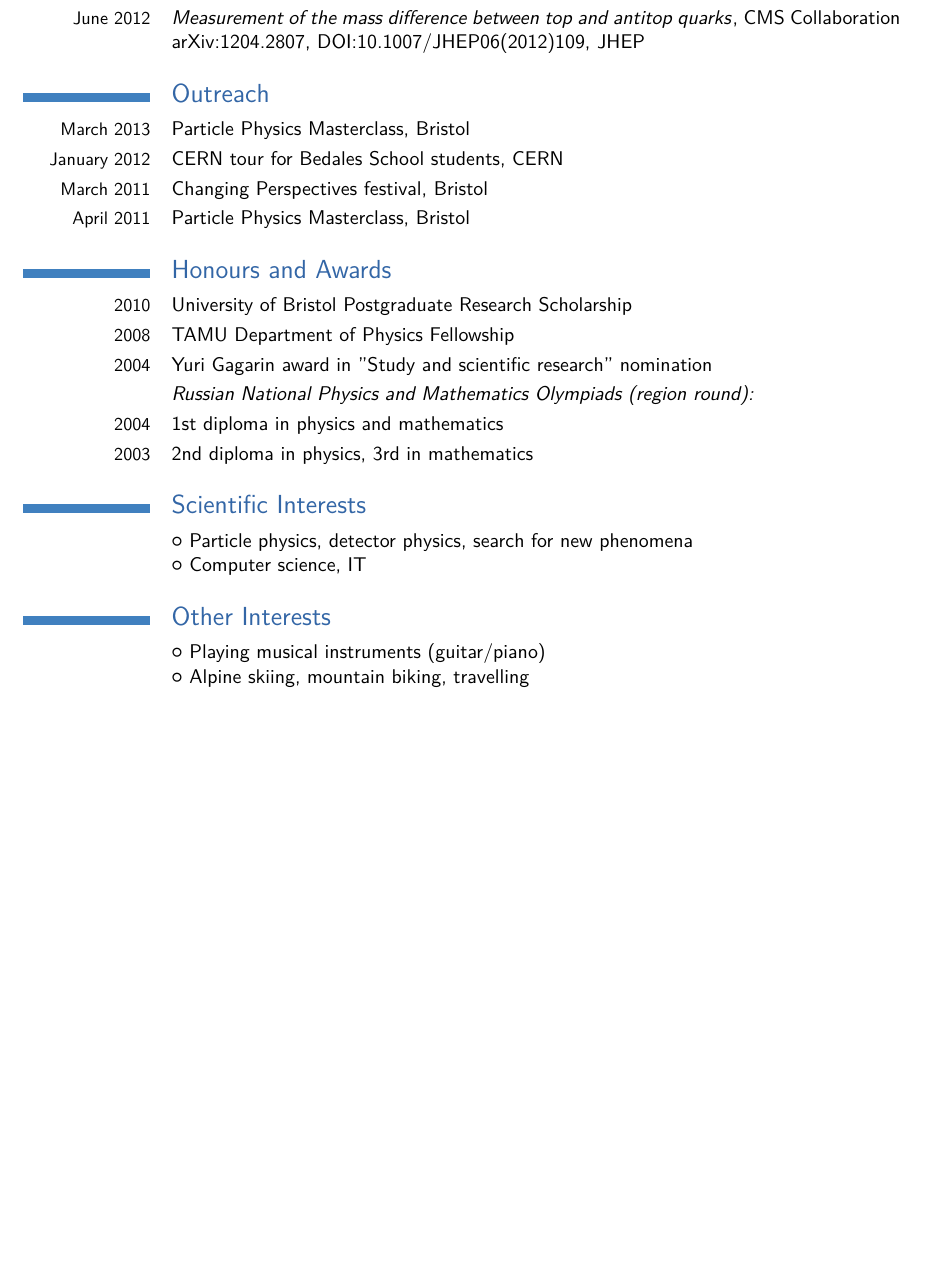
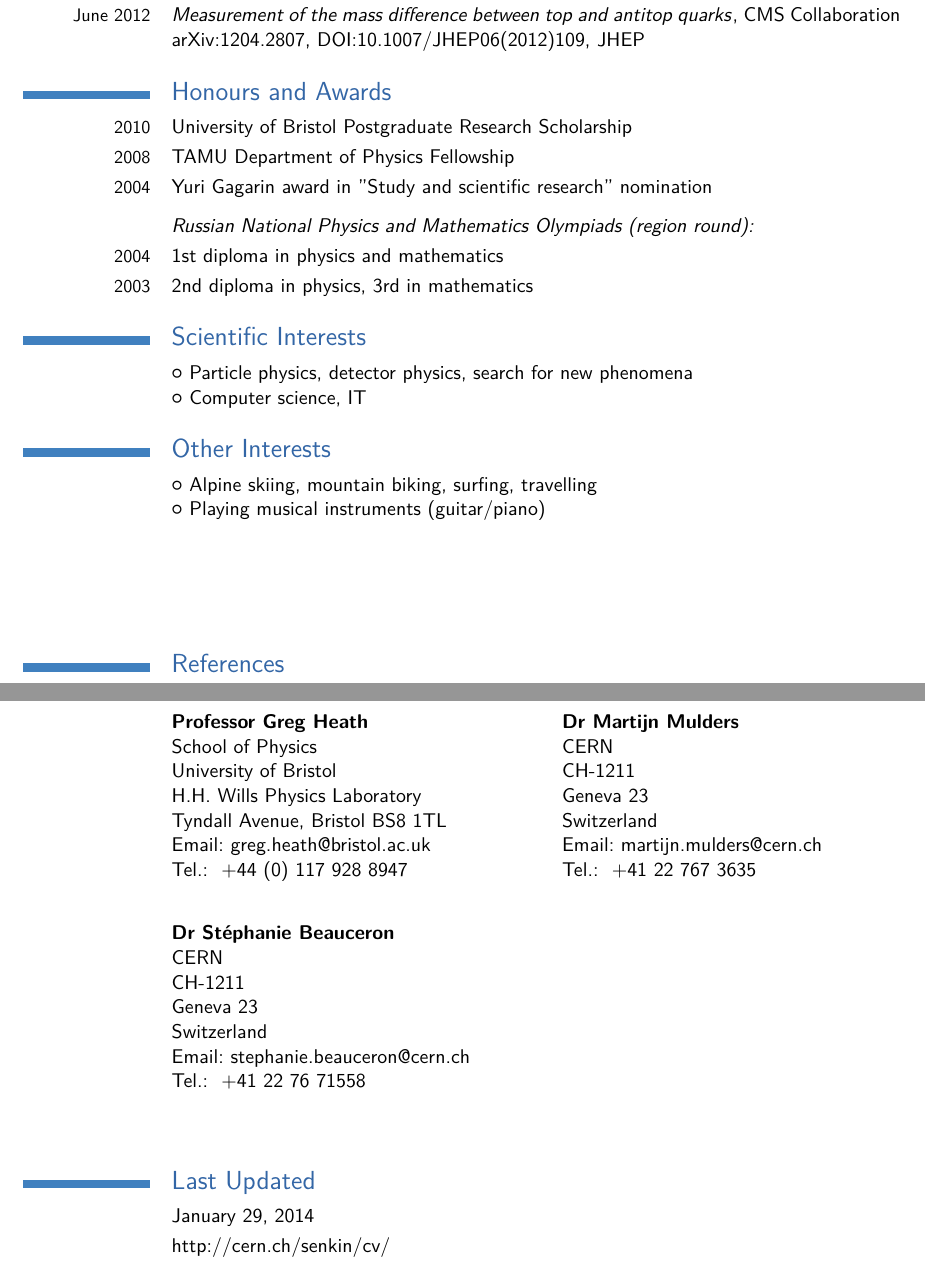
Before and after one commit to senkin/CV, a LaTeX CV (CV_Senkin.tex): part of page 3 of 3 before the commit and two parts of pages 3 and 4 of 4 after it, the two joined at a grey line, cut so that both start at the same text, the shorter picture padded with empty space. Compiled offline with pdfLaTeX.

Commit message:
Adding references, updating

```diff
--- a/CV_Senkin.tex
+++ b/CV_Senkin.tex
@@ -118,16 +147,17 @@
 
 % \cvitem{March 2013}{\href{http://arxiv.org/abs/}{\textit{}}}{, CMS Collaboration\newline}{\href{http://arxiv.org/abs/}{arXiv:}, \href{}{}, }
 
-\section{\textup{Outreach}}
-\cvitem{March 2013}{\href{http://www.bris.ac.uk/physics/news/2013/193.html}{Particle Physics Masterclass}, Bristol}
-\cvitem{January 2012}{CERN tour for Bedales School students, CERN}
-\cvitem{March 2011}{\href{http://www.bris.ac.uk/changingperspectives/}{Changing Perspectives festival}, Bristol}
-\cvitem{April 2011}{Particle Physics Masterclass, Bristol}
+%\section{\textup{Outreach}}
+%\cvitem{March 2013}{\href{http://www.bris.ac.uk/physics/news/2013/193.html}{Particle Physics Masterclass}, Bristol}
+%\cvitem{January 2012}{CERN tour for Bedales School students, CERN}
+%\cvitem{March 2011}{\href{http://www.bris.ac.uk/changingperspectives/}{Changing Perspectives festival}, Bristol}
+%\cvitem{April 2011}{Particle Physics Masterclass, Bristol}
 
 \section{\textup{Honours and Awards}}
 \cvitem{2010}{University of Bristol Postgraduate Research Scholarship}
 \cvitem{2008}{TAMU Department of Physics Fellowship}
 \cvitem{2004}{Yuri Gagarin award in ''Study and scientific research'' nomination}
+\vspace{2 mm}
 \cvitem{}{\textit{Russian National Physics and Mathematics Olympiads (region round):}}
 \cvitem{2004}{1st diploma in physics and mathematics}
 \cvitem{2003}{2nd diploma in physics, 3rd in mathematics}
@@ -137,11 +167,50 @@
 \cvlistitem[\Neutral]{Computer science, IT}
 
 \section{\textup{Other Interests}}
+\cvlistitem[\Neutral]{Alpine skiing, mountain biking, surfing, travelling}
 \cvlistitem[\Neutral]{Playing musical instruments (guitar/piano)}
-\cvlistitem[\Neutral]{Alpine skiing, mountain biking, travelling}
 
-% \section{\textup{Last Updated}}
-% \cvitem{}{\today, \httplink[http://cern.ch/senkin/cv/]{cern.ch/senkin/cv/CV_Senkin.pdf}}
+\vspace{20 mm} %newpage
+
+\section{\textup{References}}
+\cvdoublecolumn{\cvreference{Professor Greg Heath}
+    {School of Physics}
+    {University of Bristol}
+    {H.H. Wills Physics Laboratory}
+    {Tyndall Avenue, Bristol BS8 1TL}
+    {greg.heath@bristol.ac.uk}
+    {+44 (0) 117 928 8947}%
+    }
+    {\cvreference{Dr Martijn Mulders}
+    {CERN}
+    {CH-1211}
+    {Geneva 23}
+    {Switzerland}
+    {martijn.mulders@cern.ch}
+    {+41 22 767 3635}%
+    }
+
+\cvdoublecolumn{\cvreference{Dr St\'ephanie Beauceron}
+    {CERN}
+    {CH-1211}
+    {Geneva 23}
+    {Switzerland}
+    {stephanie.beauceron@cern.ch}
+    {+41 22 76 71558}%
+    }
+    {{}
+    {}
+    {}
+    {}
+    {}
+    {}
+    }
+
+\vspace{10 mm}
+
+\section{\textup{Last Updated}}
+\cvitem{}{\today}
+\cvitem{}{\httplink[http://cern.ch/senkin/cv/]{cern.ch/senkin/cv/CV_Senkin.pdf}}
 
 \end{document}
 
```
Also changed, not shown: CV_Senkin.pdf, CV_Senkin.tex (45 more changed lines).
